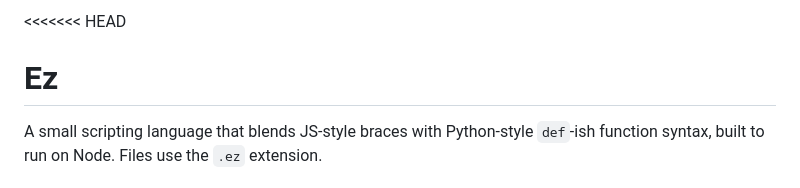
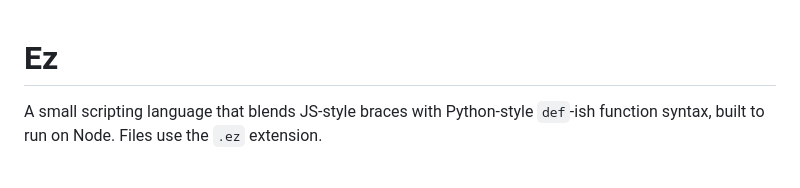
Before and after one commit to VERSE-Web/-mehran-ul-islam-ez-lang, a Markdown page: README.md, the part around the change. GitHub-like rendering.

```diff
--- a/README.md
+++ b/README.md
@@ -1,4 +1,3 @@
-<<<<<<< HEAD
 # Ez
 
 A small scripting language that blends JS-style braces with Python-style `def`-ish
```
